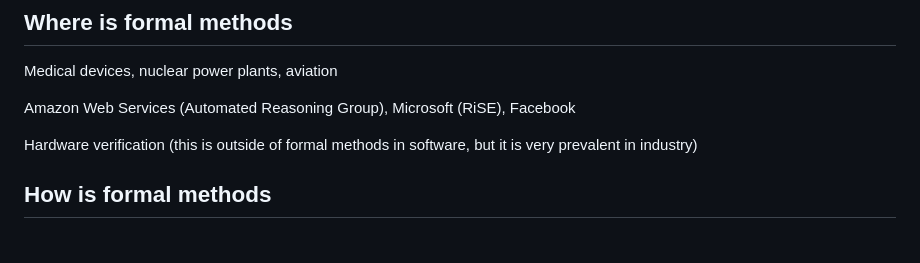
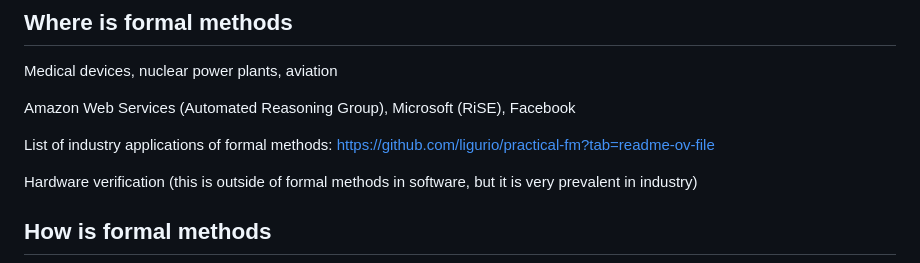
Before and after one commit to yutatokoi/website, a Markdown page: writing/what-is-formal-methods.md, the part around the change printed below. GitHub-like rendering; blank space fills up the shorter version.

Commit message:
feat: list of industry applications

```diff
--- a/writing/what-is-formal-methods.md
+++ b/writing/what-is-formal-methods.md
@@ -40,6 +40,8 @@ Medical devices, nuclear power plants, aviation
 
 Amazon Web Services (Automated Reasoning Group), Microsoft (RiSE), Facebook
 
+List of industry applications of formal methods: <https://github.com/ligurio/practical-fm?tab=readme-ov-file>
+
 Hardware verification (this is outside of formal methods in software, but it is very prevalent in industry)
 
 ## How is formal methods
```
Also changed, not shown: other parts of writing/what-is-formal-methods.md (+1 -1 lines).
